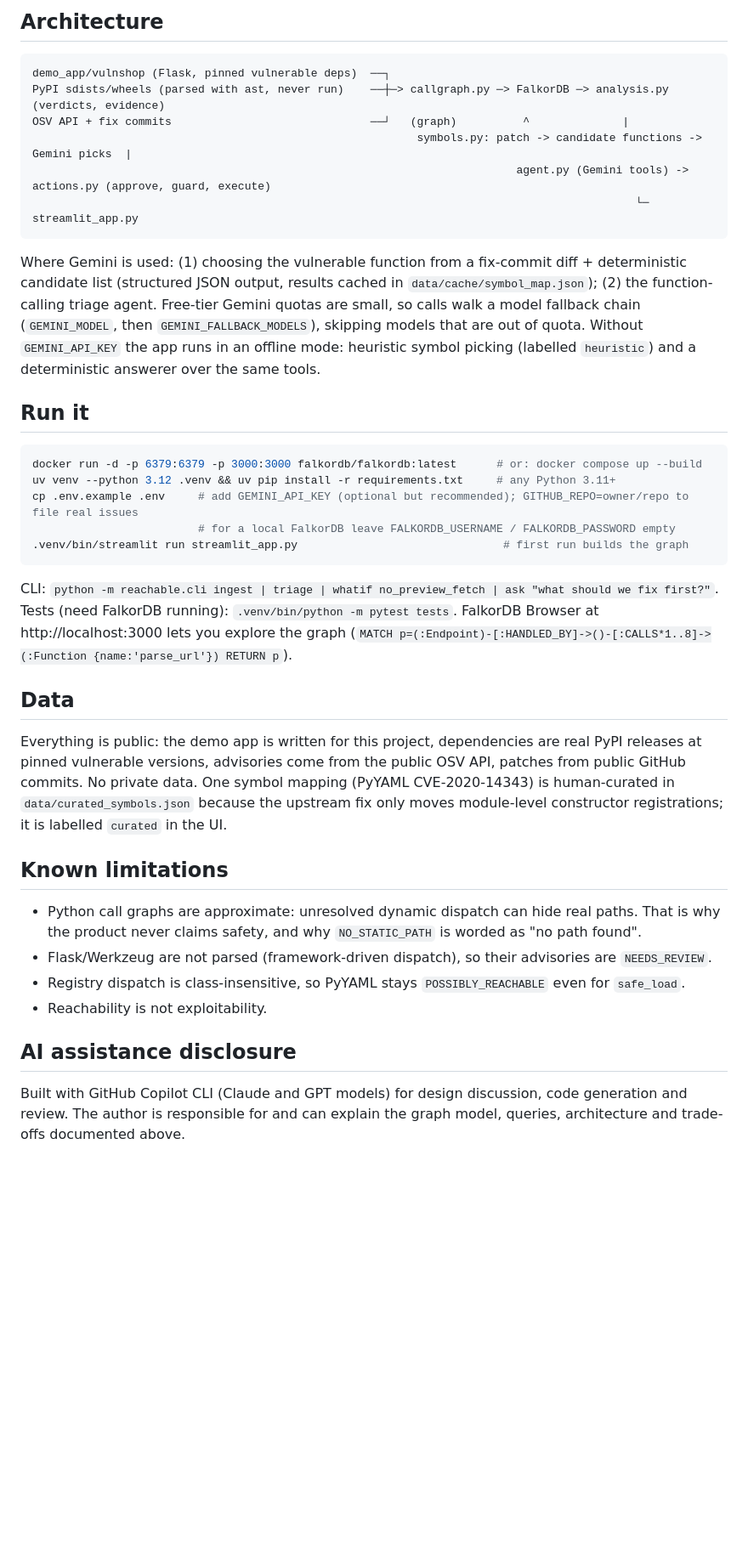
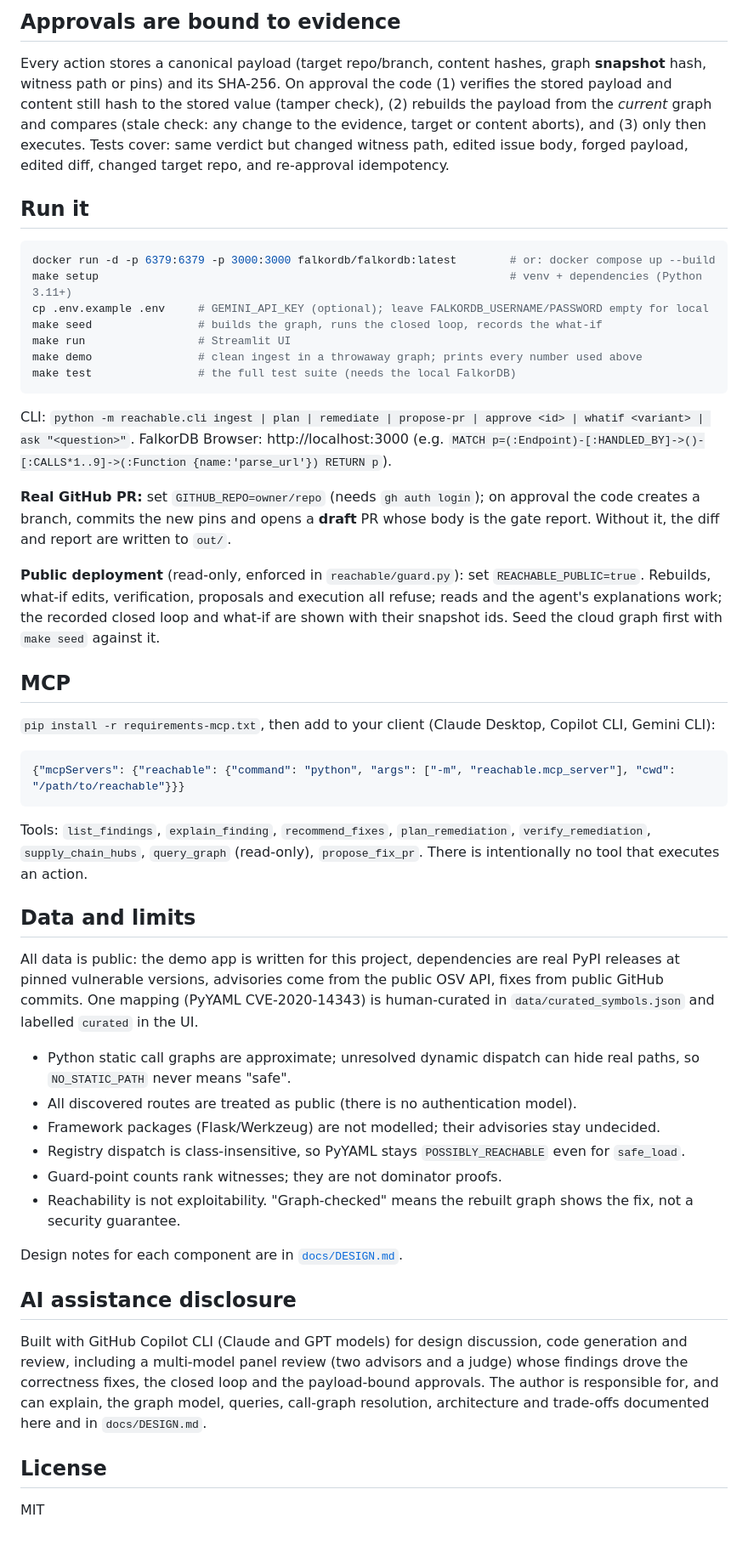
Before and after one commit to DevAnuragT/faultline, a Markdown page: README.md, the part around one of its changes. Shown at 85% size. GitHub-like rendering; blank space fills up the shorter version.

Commit message:
make demo, integration test, README/DESIGN/DEMO/BLOG rewrite, MIT license

````diff
--- a/README.md
+++ b/README.md
@@ -79,52 +95,68 @@ CALL algo.betweenness({nodeLabels:['PackageVersion','Repo'], relationshipTypes:[
 ```
 
-## Architecture
+## Approvals are bound to evidence
 
-```
-demo_app/vulnshop (Flask, pinned vulnerable deps)  ──┐
-PyPI sdists/wheels (parsed with ast, never run)    ──┼─> callgraph.py ─> FalkorDB ─> analysis.py (verdicts, evidence)
-OSV API + fix commits                              ──┘   (graph)          ^              |
-                                                          symbols.py: patch -> candidate functions -> Gemini picks  |
-                                                                         agent.py (Gemini tools) -> actions.py (approve, guard, execute)
-                                                                                           └─ streamlit_app.py
-```
-
-Where Gemini is used: (1) choosing the vulnerable function from a fix-commit diff + deterministic candidate list
-(structured JSON output, results cached in `data/cache/symbol_map.json`); (2) the function-calling triage agent.
-Free-tier Gemini quotas are small, so calls walk a model fallback chain (`GEMINI_MODEL`, then `GEMINI_FALLBACK_MODELS`), skipping
-models that are out of quota. Without `GEMINI_API_KEY` the app runs in an offline mode: heuristic symbol picking (labelled `heuristic`) and a
-deterministic answerer over the same tools.
+Every action stores a canonical payload (target repo/branch, content hashes, graph **snapshot** hash, witness path or
+pins) and its SHA-256. On approval the code (1) verifies the stored payload and content still hash to the stored value
+(tamper check), (2) rebuilds the payload from the *current* graph and compares (stale check: any change to the evidence,
+target or content aborts), and (3) only then executes. Tests cover: same verdict but changed witness path, edited issue
+body, forged payload, edited diff, changed target repo, and re-approval idempotency.
 
 ## Run it
 
 ```bash
-docker run -d -p 6379:6379 -p 3000:3000 falkordb/falkordb:latest      # or: docker compose up --build
-uv venv --python 3.12 .venv && uv pip install -r requirements.txt     # any Python 3.11+
-cp .env.example .env     # add GEMINI_API_KEY (optional but recommended); GITHUB_REPO=owner/repo to file real issues
-                         # for a local FalkorDB leave FALKORDB_USERNAME / FALKORDB_PASSWORD empty
-.venv/bin/streamlit run streamlit_app.py                               # first run builds the graph
+docker run -d -p 6379:6379 -p 3000:3000 falkordb/falkordb:latest        # or: docker compose up --build
+make setup                                                              # venv + dependencies (Python 3.11+)
+cp .env.example .env     # GEMINI_API_KEY (optional); leave FALKORDB_USERNAME/PASSWORD empty for local
+make seed                # builds the graph, runs the closed loop, records the what-if
+make run                 # Streamlit UI
+make demo                # clean ingest in a throwaway graph; prints every number used above
+make test                # the full test suite (needs the local FalkorDB)
 ```
 
-CLI: `python -m reachable.cli ingest | triage | whatif no_preview_fetch | ask "what should we fix first?"`.
-Tests (need FalkorDB running): `.venv/bin/python -m pytest tests`.
-FalkorDB Browser at http://localhost:3000 lets you explore the graph (`MATCH p=(:Endpoint)-[:HANDLED_BY]->()-[:CALLS*1..8]->(:Function {name:'parse_url'}) RETURN p`).
+CLI: `python -m reachable.cli ingest | plan | remediate | propose-pr | approve <id> | whatif <variant> | ask "<question>"`.
+FalkorDB Browser: http://localhost:3000 (e.g. `MATCH p=(:Endpoint)-[:HANDLED_BY]->()-[:CALLS*1..9]->(:Function {name:'parse_url'}) RETURN p`).
 
-## Data
+**Real GitHub PR:** set `GITHUB_REPO=owner/repo` (needs `gh auth login`); on approval the code creates a branch, commits the new
+pins and opens a **draft** PR whose body is the gate report. Without it, the diff and report are written to `out/`.
 
-Everything is public: the demo app is written for this project, dependencies are real PyPI releases at pinned
-vulnerable versions, advisories come from the public OSV API, patches from public GitHub commits. No private data.
-One symbol mapping (PyYAML CVE-2020-14343) is human-curated in `data/curated_symbols.json` because the upstream fix
-only moves module-level constructor registrations; it is labelled `curated` in the UI.
+**Public deployment** (read-only, enforced in `reachable/guard.py`): set `REACHABLE_PUBLIC=true`. Rebuilds, what-if edits,
+verification, proposals and execution all refuse; reads and the agent's explanations work; the recorded closed loop and
+what-if are shown with their snapshot ids. Seed the cloud graph first with `make seed` against it.
 
-## Known limitations
+## MCP
 
-* Python call graphs are approximate: unresolved dynamic dispatch can hide real paths. That is why the product
-  never claims safety, and why `NO_STATIC_PATH` is worded as "no path found".
-* Flask/Werkzeug are not parsed (framework-driven dispatch), so their advisories are `NEEDS_REVIEW`.
+`pip install -r requirements-mcp.txt`, then add to your client (Claude Desktop, Copilot CLI, Gemini CLI):
+
+```json
+{"mcpServers": {"reachable": {"command": "python", "args": ["-m", "reachable.mcp_server"], "cwd": "/path/to/reachable"}}}
+```
+
+Tools: `list_findings`, `explain_finding`, `recommend_fixes`, `plan_remediation`, `verify_remediation`, `supply_chain_hubs`,
+`query_graph` (read-only), `propose_fix_pr`. There is intentionally no tool that executes an action.
+
+## Data and limits
+
+All data is public: the demo app is written for this project, dependencies are real PyPI releases at pinned vulnerable
+versions, advisories come from the public OSV API, fixes from public GitHub commits. One mapping (PyYAML CVE-2020-14343)
+is human-curated in `data/curated_symbols.json` and labelled `curated` in the UI.
+
+* Python static call graphs are approximate; unresolved dynamic dispatch can hide real paths, so `NO_STATIC_PATH` never means "safe".
+* All discovered routes are treated as public (there is no authentication model).
+* Framework packages (Flask/Werkzeug) are not modelled; their advisories stay undecided.
 * Registry dispatch is class-insensitive, so PyYAML stays `POSSIBLY_REACHABLE` even for `safe_load`.
-* Reachability is not exploitability.
+* Guard-point counts rank witnesses; they are not dominator proofs.
+* Reachability is not exploitability. "Graph-checked" means the rebuilt graph shows the fix, not a security guarantee.
+
+Design notes for each component are in [`docs/DESIGN.md`](docs/DESIGN.md).
 
 ## AI assistance disclosure
 
-Built with GitHub Copilot CLI (Claude and GPT models) for design discussion, code generation and review. The author
-is responsible for and can explain the graph model, queries, architecture and trade-offs documented above.
+Built with GitHub Copilot CLI (Claude and GPT models) for design discussion, code generation and review, including a
+multi-model panel review (two advisors and a judge) whose findings drove the correctness fixes, the closed loop and the
+payload-bound approvals. The author is responsible for, and can explain, the graph model, queries, call-graph resolution,
+architecture and trade-offs documented here and in `docs/DESIGN.md`.
+
+## License
+
+MIT
````
Also changed, not shown: other parts of README.md (+61 -45 lines), docs/BLOG.md (+40 -31 lines), docs/DEMO.md (+27 -17 lines), docs/DESIGN.md (added, +50 -0 lines), docs/img/exposure-map.png (added), 7 other files.
